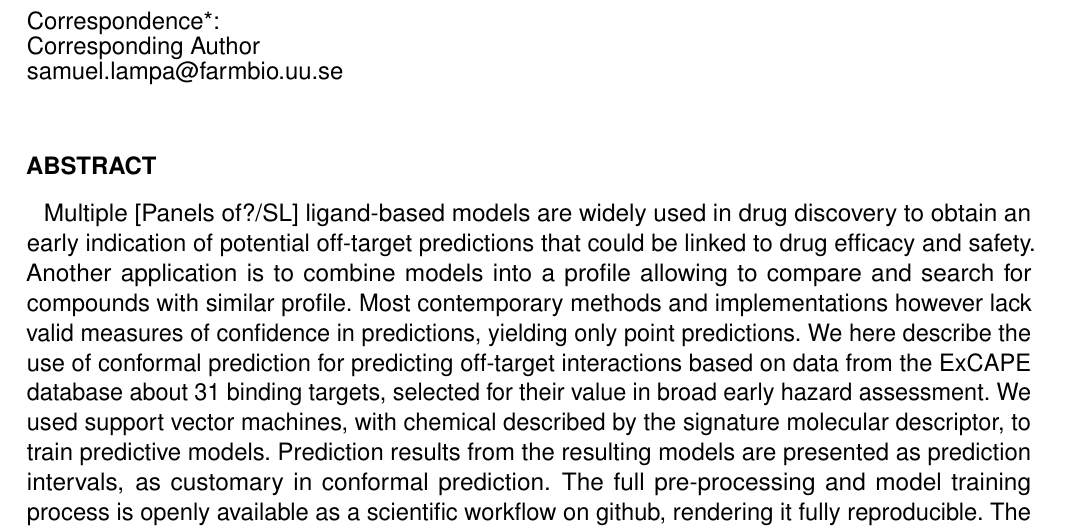
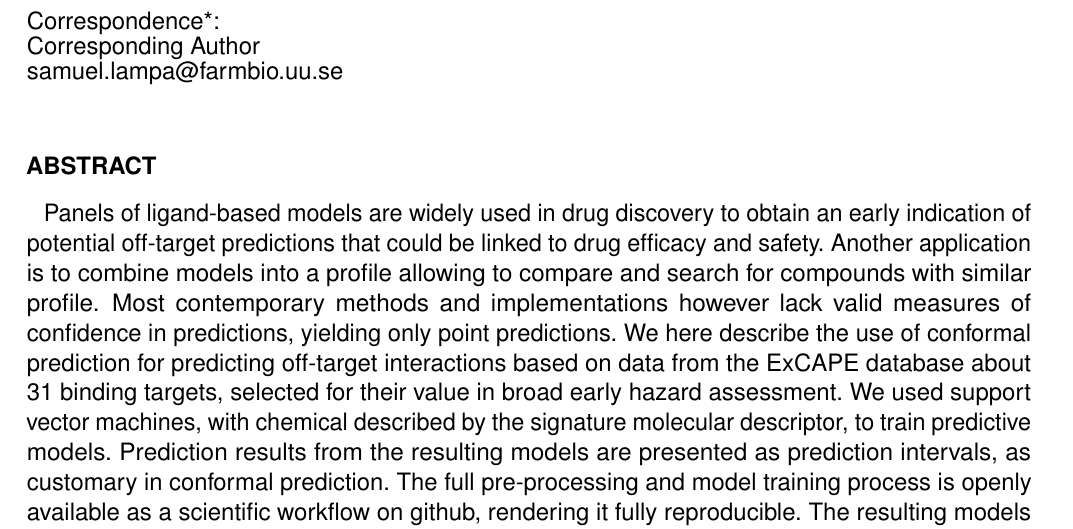
Before and after one commit to pharmbio/ptp-project, a LaTeX document (manuscript/ptp.tex): part of page 1 of 5, cut so that both start at the same text. Compiled offline with pdfLaTeX.

Commit message:
Incorporate change about panels in abstract

```diff
--- a/manuscript/ptp.tex
+++ b/manuscript/ptp.tex
@@ -111,23 +111,23 @@ Prediction}
 %an API, and we also make the complete workflow for reproducing the study
 %together with all models publicly available.
 
-Multiple [Panels of?/SL] ligand-based models are widely used in drug discovery
-to obtain an early indication of potential off-target predictions that
-could be linked to drug efficacy and safety. Another application is to
-combine models into a profile allowing to compare and search for compounds
-with similar profile. Most contemporary methods and implementations however
-lack valid measures of confidence in predictions, yielding only point
-predictions. We here describe the use of conformal prediction for
-predicting off-target interactions based on data from the ExCAPE database
-about 31 binding targets, selected for their value in broad early hazard
-assessment. We used support vector machines, with chemical described by the
-signature molecular descriptor, to train predictive models.  Prediction
-results from the resulting models are presented as prediction intervals, as
-customary in conformal prediction. The full pre-processing and model
-training process is openly available as a scientific workflow on github,
-rendering it fully reproducible. The resulting models are published online
-and are available via a graphical web interface and an OpenAPI interface
-for programmatic access.
+Panels of ligand-based models are widely used in drug discovery to obtain an
+early indication of potential off-target predictions that could be linked
+to drug efficacy and safety. Another application is to combine models into
+a profile allowing to compare and search for compounds with similar
+profile. Most contemporary methods and implementations however lack valid
+measures of confidence in predictions, yielding only point predictions. We
+here describe the use of conformal prediction for predicting off-target
+interactions based on data from the ExCAPE database about 31 binding
+targets, selected for their value in broad early hazard assessment. We used
+support vector machines, with chemical described by the signature molecular
+descriptor, to train predictive models.  Prediction results from the
+resulting models are presented as prediction intervals, as customary in
+conformal prediction. The full pre-processing and model training process is
+openly available as a scientific workflow on github, rendering it fully
+reproducible. The resulting models are published online and are available
+via a graphical web interface and an OpenAPI interface for programmatic
+access.
 
 \tiny
  \keyFont{ \section{Keywords:} drug discovery, predictive modelling, conformal prediction, machine learning, off-target, adverse effects} %All article types: you may provide up to 8 keywords; at least 5 are mandatory.
```
